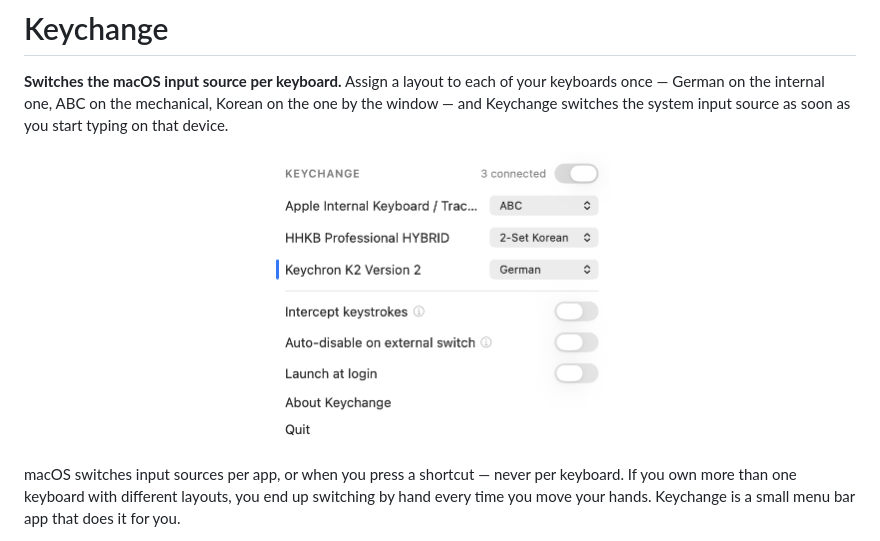
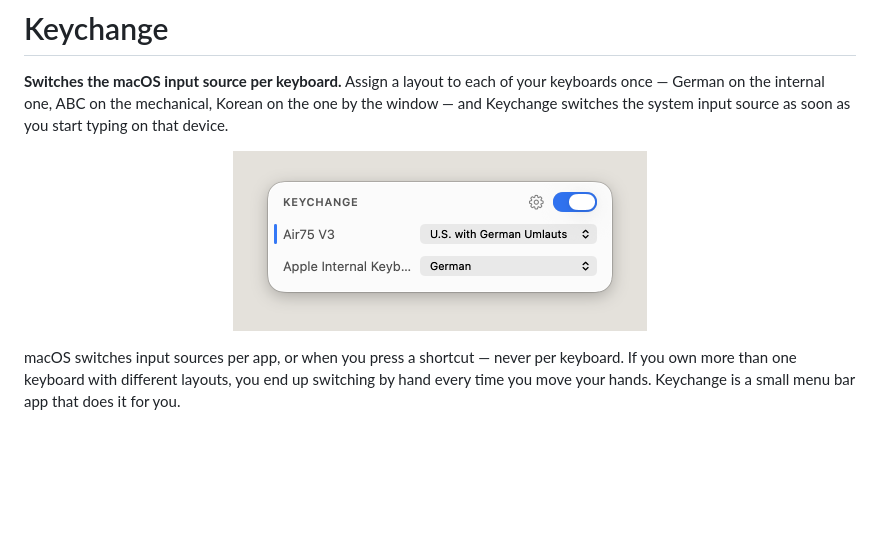
Before and after one commit to dennistimmermann/keychange, a Markdown page: README.md, the part around the change. Drawn GitHub-style; pictures changed too: docs/screenshot.png; blank space fills up the shorter version.

```diff
--- a/README.md
+++ b/README.md
@@ -5,7 +5,7 @@ German on the internal one, ABC on the mechanical, Korean on the one by the wind
 switches the system input source as soon as you start typing on that device.
 
 <p align="center">
-  <img src="docs/screenshot.png" width="341" alt="The Keychange menu bar popover: three keyboards, each with its own input source, and the settings below.">
+  <img src="docs/screenshot.png" width="414" alt="The Keychange popover listing two keyboards, each with its own input source.">
 </p>
 
 macOS switches input sources per app, or when you press a shortcut — never per keyboard. If you own
```
Also changed, not shown: CLAUDE.md (deleted, +0 -20 lines), docs/og.png (added), docs/panel.png (added), 4 other files.
